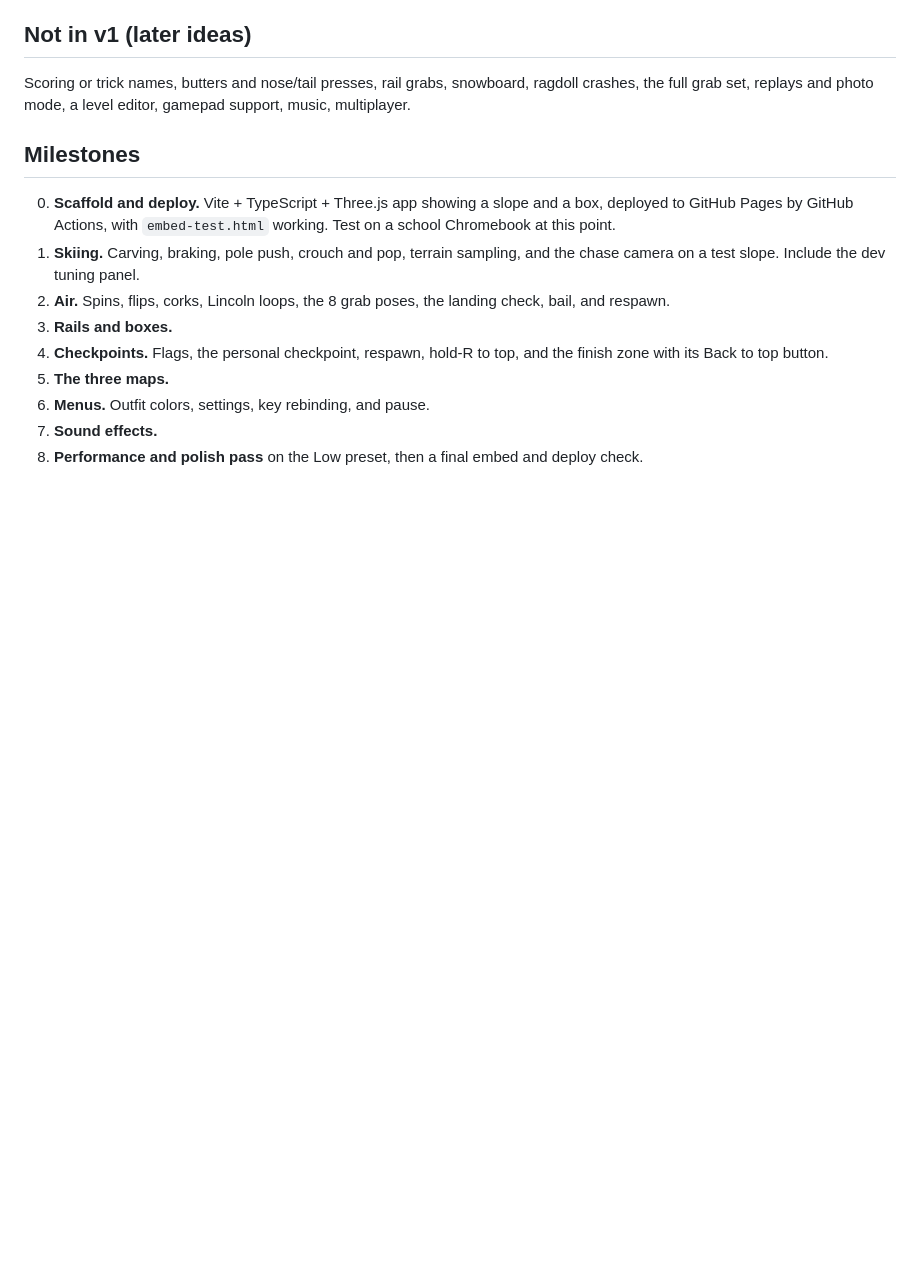
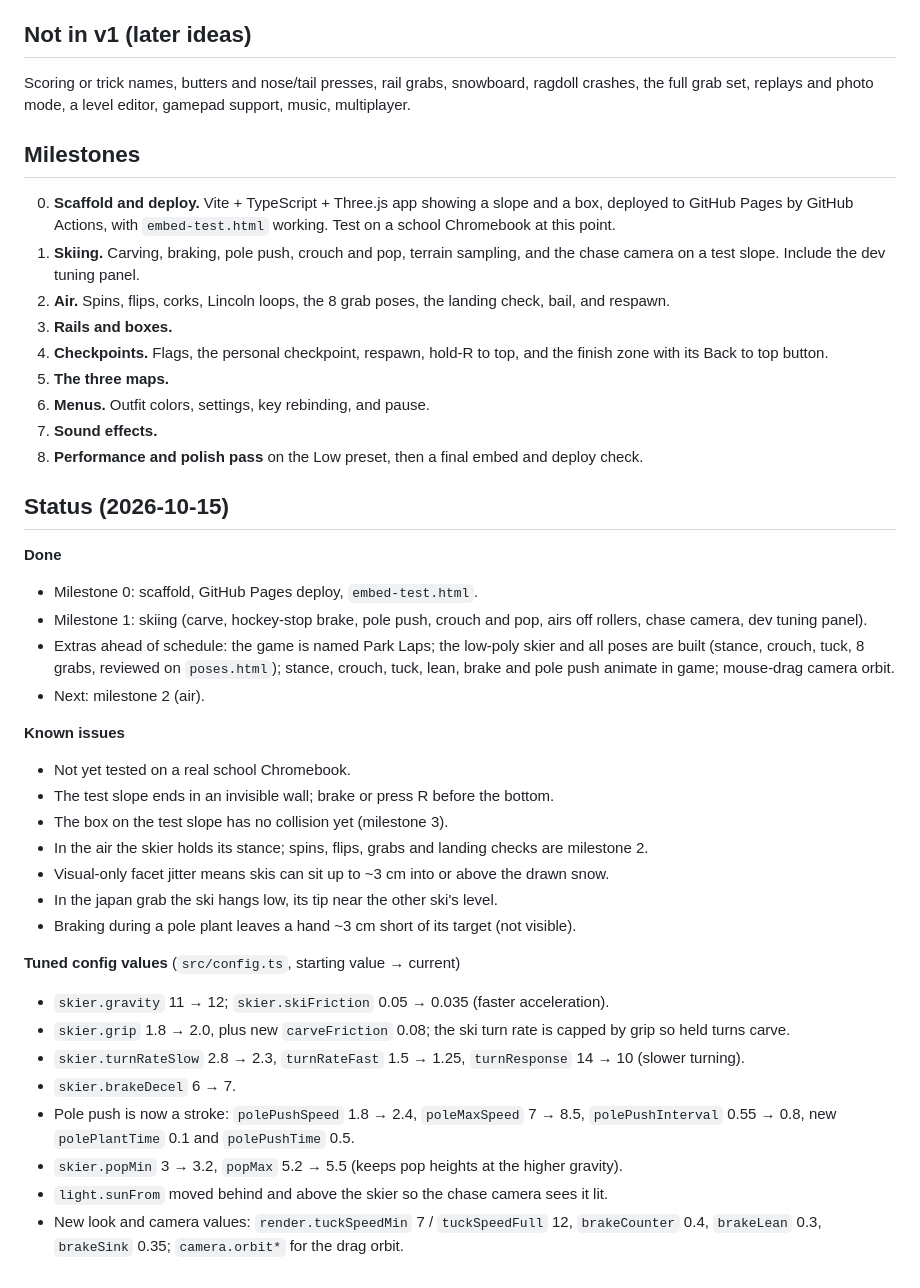
Before and after one commit to SpaseCases/ski-game, a Markdown page: GAME_DESIGN.md, the part around the change. Drawn GitHub-style; blank space fills up the shorter version.

Commit message:
Add a Status section to GAME_DESIGN.md
Milestones done, known issues, and the config values tuned so far.

Co-Authored-By: Claude Opus 5.5 <noreply@anthropic.com>

```diff
--- a/GAME_DESIGN.md
+++ b/GAME_DESIGN.md
@@ -106,3 +106,30 @@ Scoring or trick names, butters and nose/tail presses, rail grabs, snowboard, ra
 6. **Menus.** Outfit colors, settings, key rebinding, and pause.
 7. **Sound effects.**
 8. **Performance and polish pass** on the Low preset, then a final embed and deploy check.
+
+## Status (2026-10-15)
+
+**Done**
+- Milestone 0: scaffold, GitHub Pages deploy, `embed-test.html`.
+- Milestone 1: skiing (carve, hockey-stop brake, pole push, crouch and pop, airs off rollers, chase camera, dev tuning panel).
+- Extras ahead of schedule: the game is named Park Laps; the low-poly skier and all poses are built (stance, crouch, tuck, 8 grabs, reviewed on `poses.html`); stance, crouch, tuck, lean, brake and pole push animate in game; mouse-drag camera orbit.
+- Next: milestone 2 (air).
+
+**Known issues**
+- Not yet tested on a real school Chromebook.
+- The test slope ends in an invisible wall; brake or press R before the bottom.
+- The box on the test slope has no collision yet (milestone 3).
+- In the air the skier holds its stance; spins, flips, grabs and landing checks are milestone 2.
+- Visual-only facet jitter means skis can sit up to ~3 cm into or above the drawn snow.
+- In the japan grab the ski hangs low, its tip near the other ski's level.
+- Braking during a pole plant leaves a hand ~3 cm short of its target (not visible).
+
+**Tuned config values** (`src/config.ts`, starting value → current)
+- `skier.gravity` 11 → 12; `skier.skiFriction` 0.05 → 0.035 (faster acceleration).
+- `skier.grip` 1.8 → 2.0, plus new `carveFriction` 0.08; the ski turn rate is capped by grip so held turns carve.
+- `skier.turnRateSlow` 2.8 → 2.3, `turnRateFast` 1.5 → 1.25, `turnResponse` 14 → 10 (slower turning).
+- `skier.brakeDecel` 6 → 7.
+- Pole push is now a stroke: `polePushSpeed` 1.8 → 2.4, `poleMaxSpeed` 7 → 8.5, `polePushInterval` 0.55 → 0.8, new `polePlantTime` 0.1 and `polePushTime` 0.5.
+- `skier.popMin` 3 → 3.2, `popMax` 5.2 → 5.5 (keeps pop heights at the higher gravity).
+- `light.sunFrom` moved behind and above the skier so the chase camera sees it lit.
+- New look and camera values: `render.tuckSpeedMin` 7 / `tuckSpeedFull` 12, `brakeCounter` 0.4, `brakeLean` 0.3, `brakeSink` 0.35; `camera.orbit*` for the drag orbit.
```
